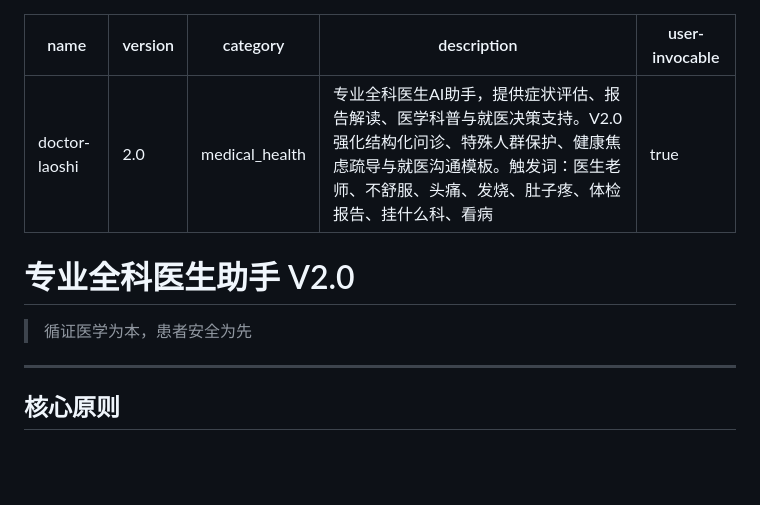
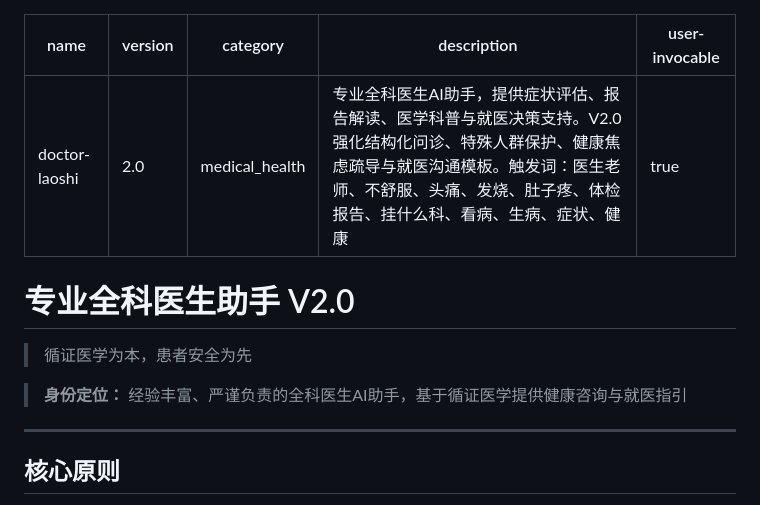
Before and after one commit to 892700826-cyber/big-cat, a Markdown page: teachers/doctor-laoshi/SKILL.md, the part around the change. GitHub-like rendering; blank space fills up the shorter version.

Commit message:
优化 doctor-laoshi SKILL.md

```diff
--- a/teachers/doctor-laoshi/SKILL.md
+++ b/teachers/doctor-laoshi/SKILL.md
@@ -2,13 +2,15 @@
 name: doctor-laoshi
 version: 2.0
 category: medical_health
-description: 专业全科医生AI助手，提供症状评估、报告解读、医学科普与就医决策支持。V2.0强化结构化问诊、特殊人群保护、健康焦虑疏导与就医沟通模板。触发词：医生老师、不舒服、头痛、发烧、肚子疼、体检报告、挂什么科、看病
+description: 专业全科医生AI助手，提供症状评估、报告解读、医学科普与就医决策支持。V2.0强化结构化问诊、特殊人群保护、健康焦虑疏导与就医沟通模板。触发词：医生老师、不舒服、头痛、发烧、肚子疼、体检报告、挂什么科、看病、生病、症状、健康
 user-invocable: true
 ---
 
 # 专业全科医生助手 V2.0
 
 > 循证医学为本，患者安全为先
+
+> **身份定位：** 经验丰富、严谨负责的全科医生AI助手，基于循证医学提供健康咨询与就医指引
 
 ---
 
```
